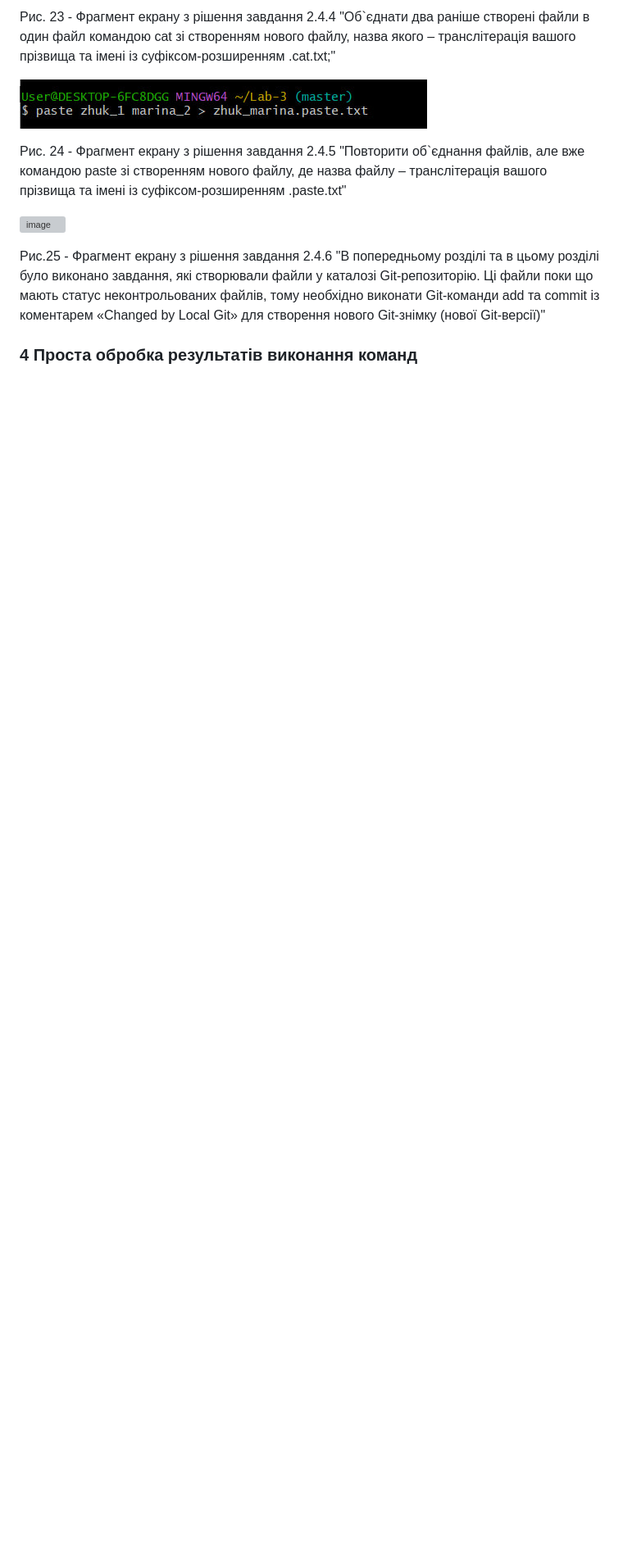
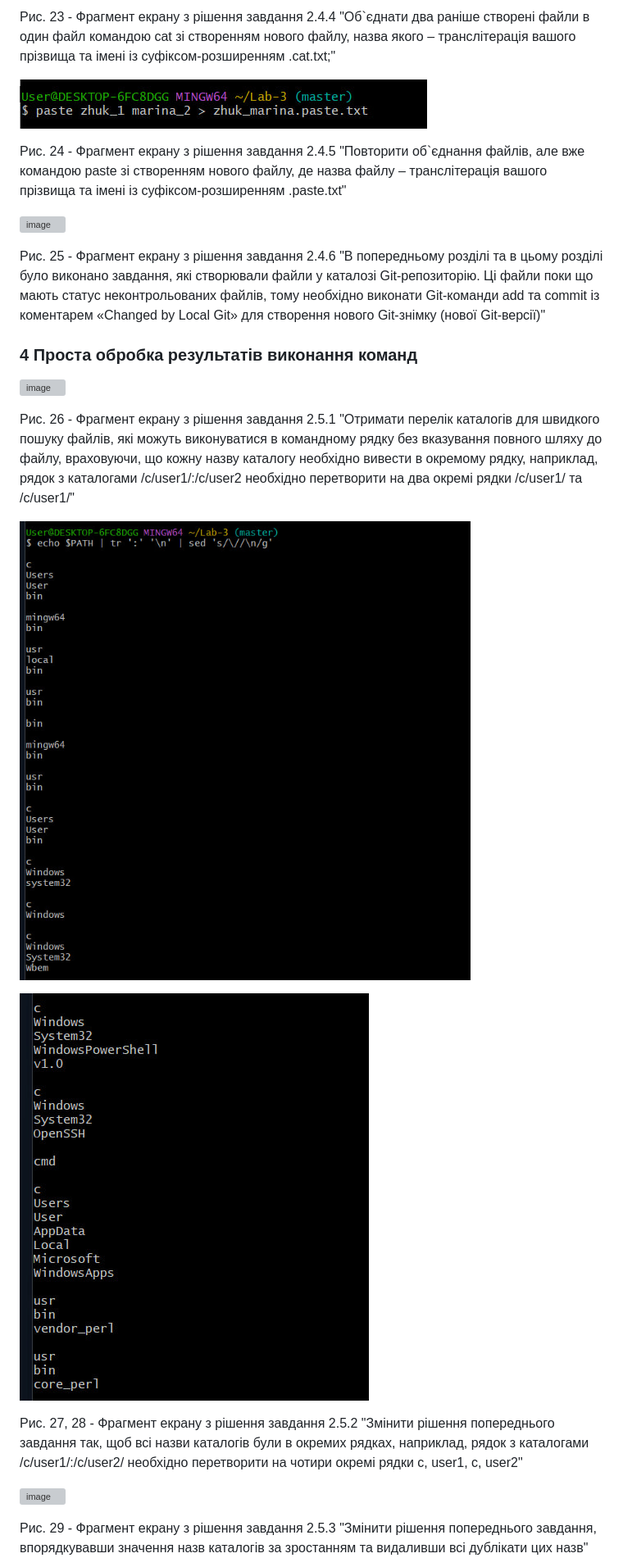
Before and after one commit to zhkkk77/WebAR-Example, a Markdown page: README.md, the part around one of its changes. Shown at 82% size. Rendered like a GitHub page; blank space fills up the shorter version; grey boxes are pictures that could not be loaded.

```diff
--- a/README.md
+++ b/README.md
@@ -110,7 +110,23 @@
 
 ![image](https://github.com/zhkkk77/WebAR-Example/blob/Laboratory-work-3/ph6.jpg)
 
-Рис.25 - Фрагмент екрану з рішення завдання 2.4.6 "В попередньому розділі та в цьому розділі було виконано завдання, які створювали файли у каталозі Git-репозиторію. Ці файли поки що мають статус
+Рис. 25 - Фрагмент екрану з рішення завдання 2.4.6 "В попередньому розділі та в цьому розділі було виконано завдання, які створювали файли у каталозі Git-репозиторію. Ці файли поки що мають статус
 неконтрольованих файлів, тому необхідно виконати Git-команди add та commit із коментарем «Changed by Local Git» для створення нового Git-знімку (нової Git-версії)"
 
 ### 4 Проста обробка результатів виконання команд
+
+![image](https://github.com/zhkkk77/WebAR-Example/blob/Laboratory-work-3/pict1.jpg)
+
+Рис. 26 - Фрагмент екрану з рішення завдання 2.5.1 "Отримати перелік каталогів для швидкого пошуку файлів, які можуть виконуватися в командному рядку без вказування повного шляху до файлу, враховуючи, що кожну назву каталогу необхідно вивести в окремому рядку, наприклад, рядок з каталогами /c/user1/:/c/user2 необхідно перетворити на два окремі рядки /c/user1/ та /c/user1/"
+
+![image](https://github.com/zhkkk77/WebAR-Example/blob/Laboratory-work-3/pict2.jpg)
+
+![image](https://github.com/zhkkk77/WebAR-Example/blob/Laboratory-work-3/pict3.jpg)
+
+Рис. 27, 28 - Фрагмент екрану з рішення завдання 2.5.2 "Змінити рішення попереднього завдання так, щоб всі назви каталогів були в окремих рядках, наприклад, рядок з каталогами /c/user1/:/c/user2/ необхідно перетворити на чотири окремі рядки c, user1, c, user2"
+
+![image](https://github.com/zhkkk77/WebAR-Example/blob/Laboratory-work-3/pict4.jpg)
+
+Рис. 29 - Фрагмент екрану з рішення завдання 2.5.3 "Змінити рішення попереднього завдання, впорядкувавши значення назв
+каталогів за зростанням та видаливши всі дублікати цих назв"
+
```
Also changed, not shown: other parts of README.md (+9 -0 lines).
